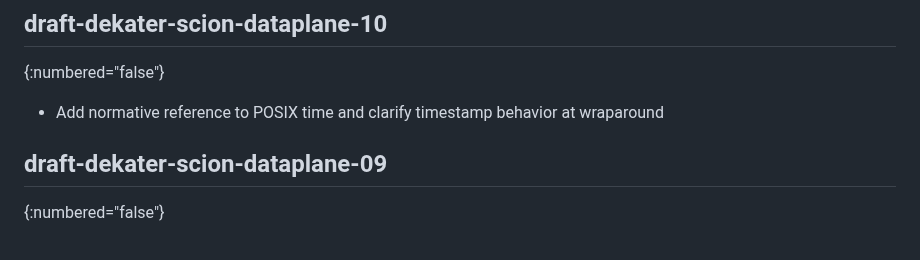
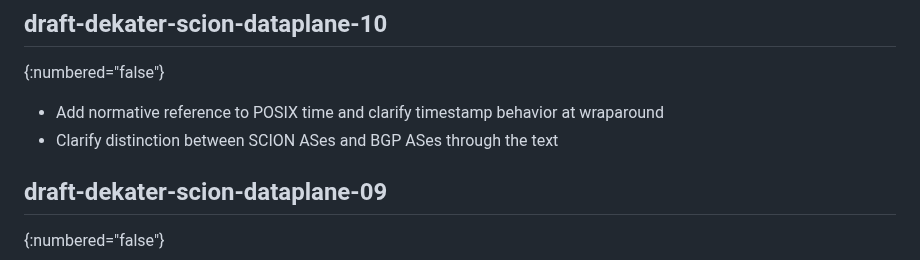
Before and after one commit to scionassociation/scion-dp_I-D, a Markdown page: draft-dekater-scion-dataplane.md, the part around the change. GitHub-like rendering.

Commit message:
changelog

```diff
--- a/draft-dekater-scion-dataplane.md
+++ b/draft-dekater-scion-dataplane.md
@@ -1594,6 +1594,7 @@ Changes made to drafts since ISE submission. This section is to be removed befor
 {:numbered="false"}
 
 - Add normative reference to POSIX time and clarify timestamp behavior at wraparound
+- Clarify distinction between SCION ASes and BGP ASes through the text
 
 ## draft-dekater-scion-dataplane-09
 {:numbered="false"}
```
